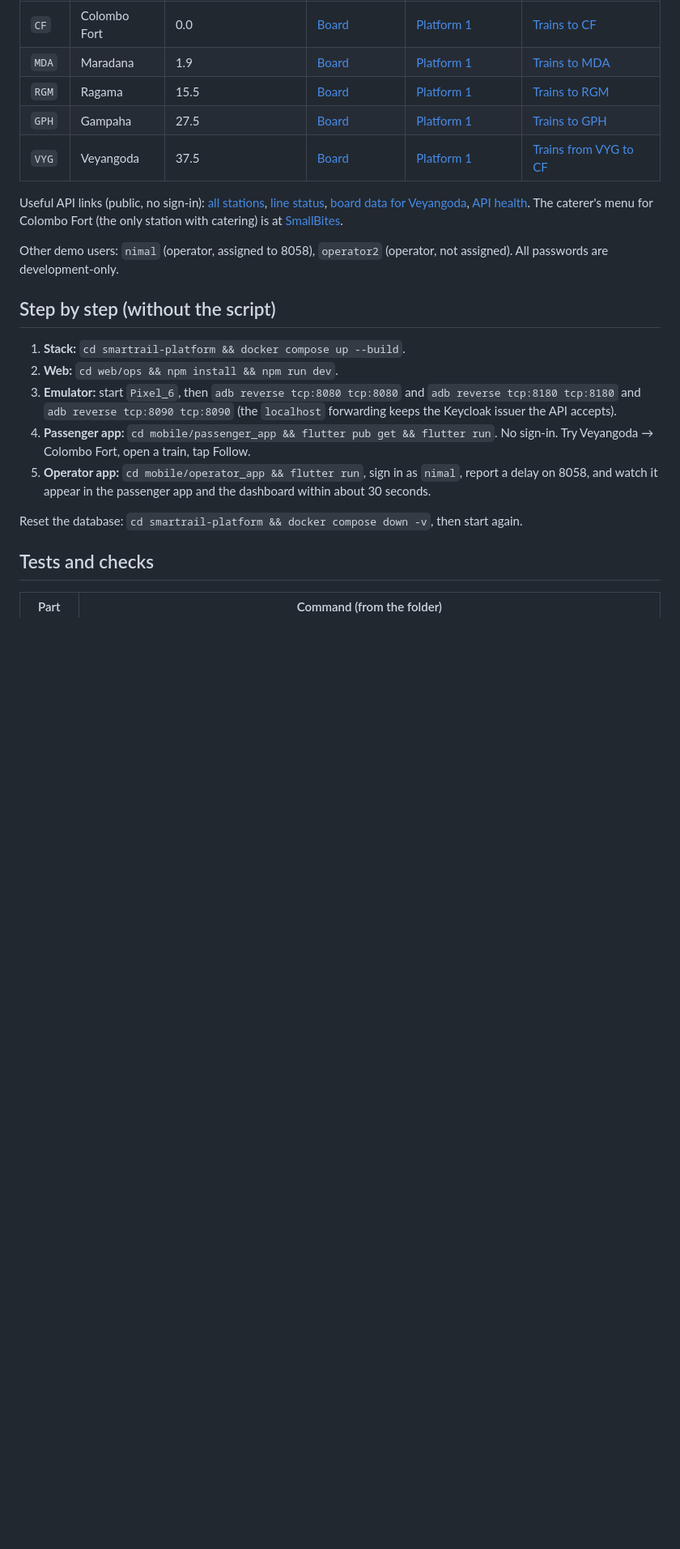
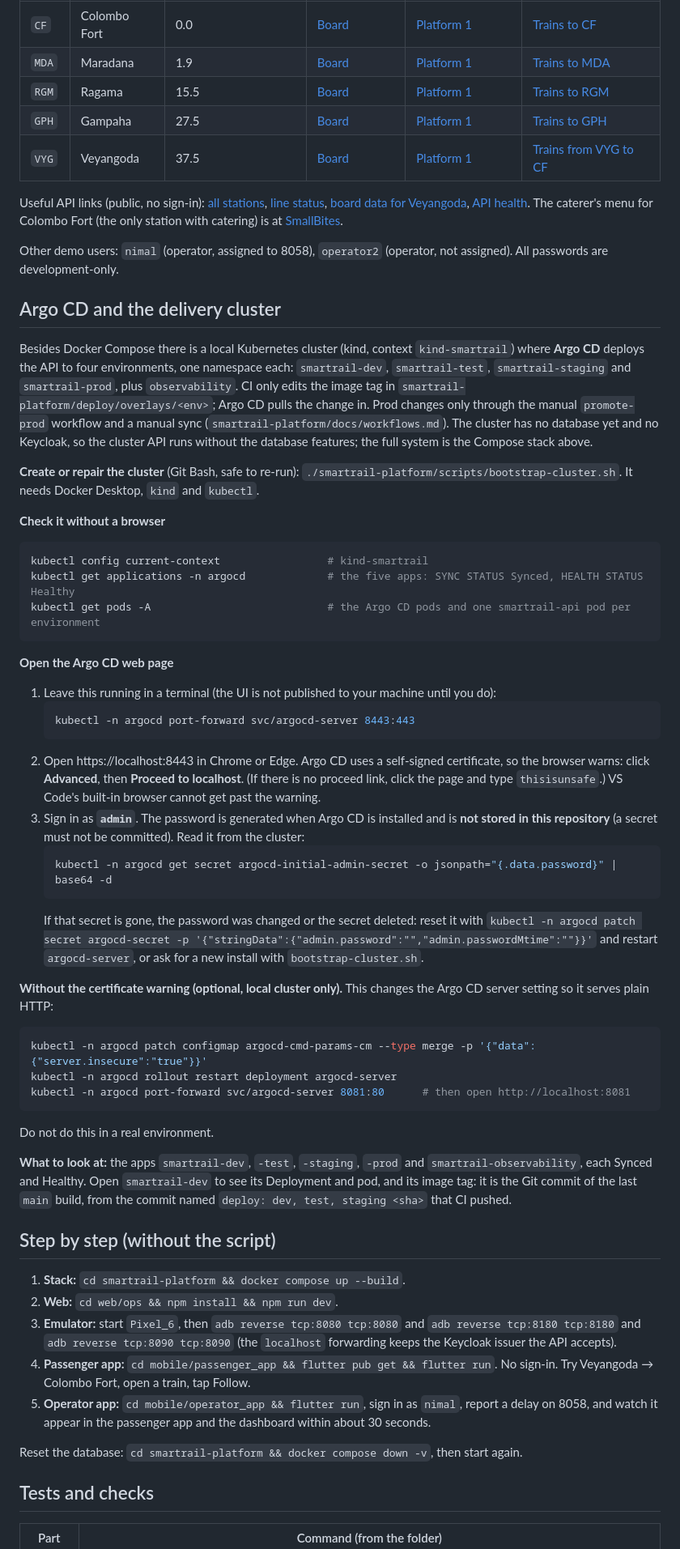
Before and after one commit to tharindu-godage-asc/SmartRail, a Markdown page: README.md, the part around one of its changes. Shown at 81% size. Drawn GitHub-style; blank space fills up the shorter version.

Commit message:
README: Argo CD and the delivery cluster, how to open the UI and where the password is
Co-Authored-By: Claude Sonnet 5.5 <noreply@anthropic.com>

````diff
--- a/README.md
+++ b/README.md
@@ -48,6 +49,41 @@ The Main Line has five stations. Codes are not case-sensitive in the API. Each l
 Useful API links (public, no sign-in): [all stations](http://localhost:8080/api/v1/stations), [line status](http://localhost:8080/api/v1/lines/MAIN/status), [board data for Veyangoda](http://localhost:8080/api/v1/stations/VYG/board), [API health](http://localhost:8080/health/ready). The caterer's menu for Colombo Fort (the only station with catering) is at [SmallBites](http://localhost:8090/api/menus/CF).
 
 Other demo users: `nimal` (operator, assigned to 8058), `operator2` (operator, not assigned). All passwords are development-only.
+
+## Argo CD and the delivery cluster
+
+Besides Docker Compose there is a local Kubernetes cluster (kind, context `kind-smartrail`) where **Argo CD** deploys the API to four environments, one namespace each: `smartrail-dev`, `smartrail-test`, `smartrail-staging` and `smartrail-prod`, plus `observability`. CI only edits the image tag in `smartrail-platform/deploy/overlays/<env>`; Argo CD pulls the change in. Prod changes only through the manual `promote-prod` workflow and a manual sync (`smartrail-platform/docs/workflows.md`). The cluster has no database yet and no Keycloak, so the cluster API runs without the database features; the full system is the Compose stack above.
+
+**Create or repair the cluster** (Git Bash, safe to re-run): `./smartrail-platform/scripts/bootstrap-cluster.sh`. It needs Docker Desktop, `kind` and `kubectl`.
+
+**Check it without a browser**
+```bash
+kubectl config current-context                 # kind-smartrail
+kubectl get applications -n argocd             # the five apps: SYNC STATUS Synced, HEALTH STATUS Healthy
+kubectl get pods -A                            # the Argo CD pods and one smartrail-api pod per environment
+```
+
+**Open the Argo CD web page**
+1. Leave this running in a terminal (the UI is not published to your machine until you do):
+   ```bash
+   kubectl -n argocd port-forward svc/argocd-server 8443:443
+   ```
+2. Open https://localhost:8443 in Chrome or Edge. Argo CD uses a self-signed certificate, so the browser warns: click **Advanced**, then **Proceed to localhost**. (If there is no proceed link, click the page and type `thisisunsafe`.) VS Code's built-in browser cannot get past the warning.
+3. Sign in as **`admin`**. The password is generated when Argo CD is installed and is **not stored in this repository** (a secret must not be committed). Read it from the cluster:
+   ```bash
+   kubectl -n argocd get secret argocd-initial-admin-secret -o jsonpath="{.data.password}" | base64 -d
+   ```
+   If that secret is gone, the password was changed or the secret deleted: reset it with `kubectl -n argocd patch secret argocd-secret -p '{"stringData":{"admin.password":"","admin.passwordMtime":""}}'` and restart `argocd-server`, or ask for a new install with `bootstrap-cluster.sh`.
+
+**Without the certificate warning (optional, local cluster only).** This changes the Argo CD server setting so it serves plain HTTP:
+```bash
+kubectl -n argocd patch configmap argocd-cmd-params-cm --type merge -p '{"data":{"server.insecure":"true"}}'
+kubectl -n argocd rollout restart deployment argocd-server
+kubectl -n argocd port-forward svc/argocd-server 8081:80      # then open http://localhost:8081
+```
+Do not do this in a real environment.
+
+**What to look at:** the apps `smartrail-dev`, `-test`, `-staging`, `-prod` and `smartrail-observability`, each Synced and Healthy. Open `smartrail-dev` to see its Deployment and pod, and its image tag: it is the Git commit of the last `main` build, from the commit named `deploy: dev, test, staging <sha>` that CI pushed.
 
 ## Step by step (without the script)
 
````
Also changed, not shown: other parts of README.md (+1 -0 lines).
